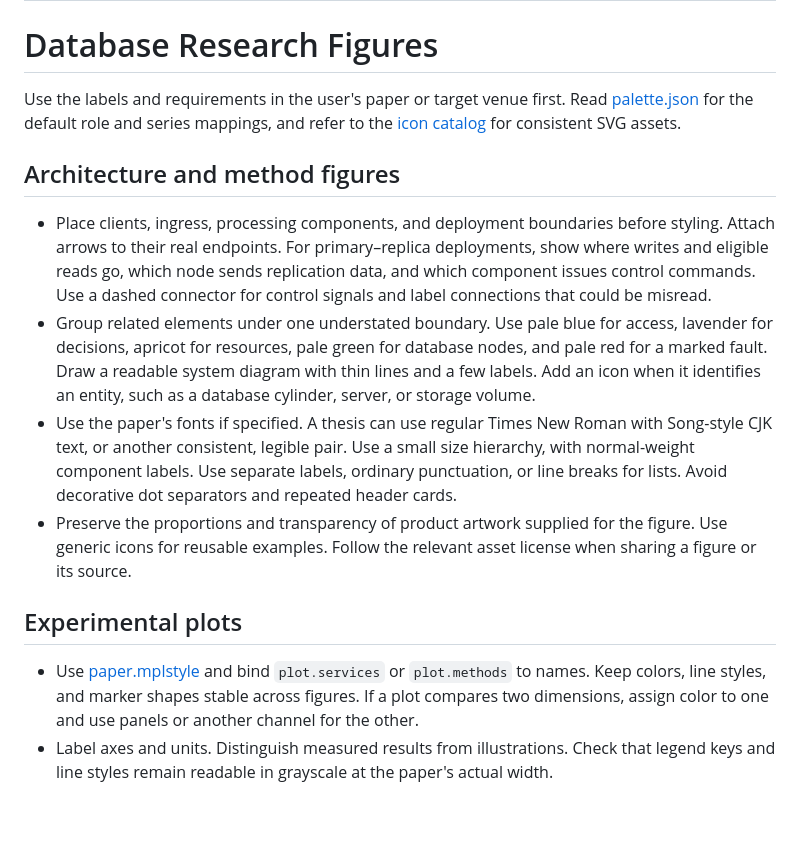
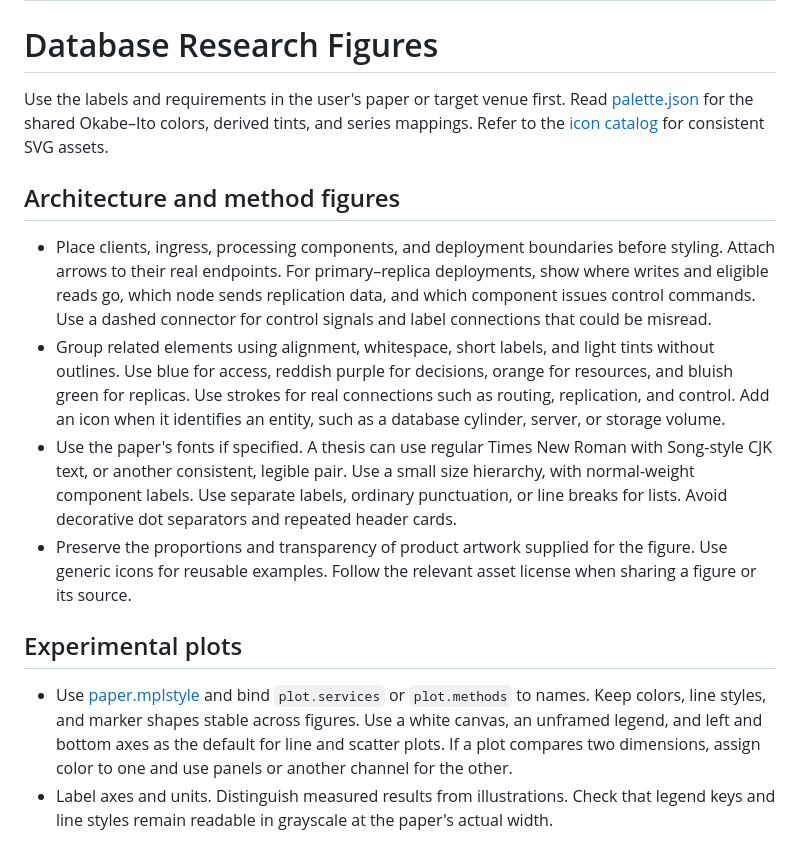
Before and after one commit to BaiBoHao/database-research-figures, a Markdown page: SKILL.md, the part around the change. Drawn GitHub-style; blank space fills up the shorter version.

```diff
--- a/SKILL.md
+++ b/SKILL.md
@@ -5,18 +5,18 @@ description: Draw or restyle editable architecture, method, and results figures
 
 # Database Research Figures
 
-Use the labels and requirements in the user's paper or target venue first. Read [palette.json](assets/palette.json) for the default role and series mappings, and refer to the [icon catalog](assets/icons/ATTRIBUTION.md) for consistent SVG assets.
+Use the labels and requirements in the user's paper or target venue first. Read [palette.json](assets/palette.json) for the shared Okabe–Ito colors, derived tints, and series mappings. Refer to the [icon catalog](assets/icons/ATTRIBUTION.md) for consistent SVG assets.
 
 ## Architecture and method figures
 
 - Place clients, ingress, processing components, and deployment boundaries before styling. Attach arrows to their real endpoints. For primary–replica deployments, show where writes and eligible reads go, which node sends replication data, and which component issues control commands. Use a dashed connector for control signals and label connections that could be misread.
-- Group related elements under one understated boundary. Use pale blue for access, lavender for decisions, apricot for resources, pale green for database nodes, and pale red for a marked fault. Draw a readable system diagram with thin lines and a few labels. Add an icon when it identifies an entity, such as a database cylinder, server, or storage volume.
+- Group related elements using alignment, whitespace, short labels, and light tints without outlines. Use blue for access, reddish purple for decisions, orange for resources, and bluish green for replicas. Use strokes for real connections such as routing, replication, and control. Add an icon when it identifies an entity, such as a database cylinder, server, or storage volume.
 - Use the paper's fonts if specified. A thesis can use regular Times New Roman with Song-style CJK text, or another consistent, legible pair. Use a small size hierarchy, with normal-weight component labels. Use separate labels, ordinary punctuation, or line breaks for lists. Avoid decorative dot separators and repeated header cards.
 - Preserve the proportions and transparency of product artwork supplied for the figure. Use generic icons for reusable examples. Follow the relevant asset license when sharing a figure or its source.
 
 ## Experimental plots
 
-- Use [paper.mplstyle](assets/paper.mplstyle) and bind `plot.services` or `plot.methods` to names. Keep colors, line styles, and marker shapes stable across figures. If a plot compares two dimensions, assign color to one and use panels or another channel for the other.
+- Use [paper.mplstyle](assets/paper.mplstyle) and bind `plot.services` or `plot.methods` to names. Keep colors, line styles, and marker shapes stable across figures. Use a white canvas, an unframed legend, and left and bottom axes as the default for line and scatter plots. If a plot compares two dimensions, assign color to one and use panels or another channel for the other.
 - Label axes and units. Distinguish measured results from illustrations. Check that legend keys and line styles remain readable in grayscale at the paper's actual width.
 
 ## Delivery
```
Also changed, not shown: README.md (+4 -4 lines), assets/palette-card.png, 4 other files.
